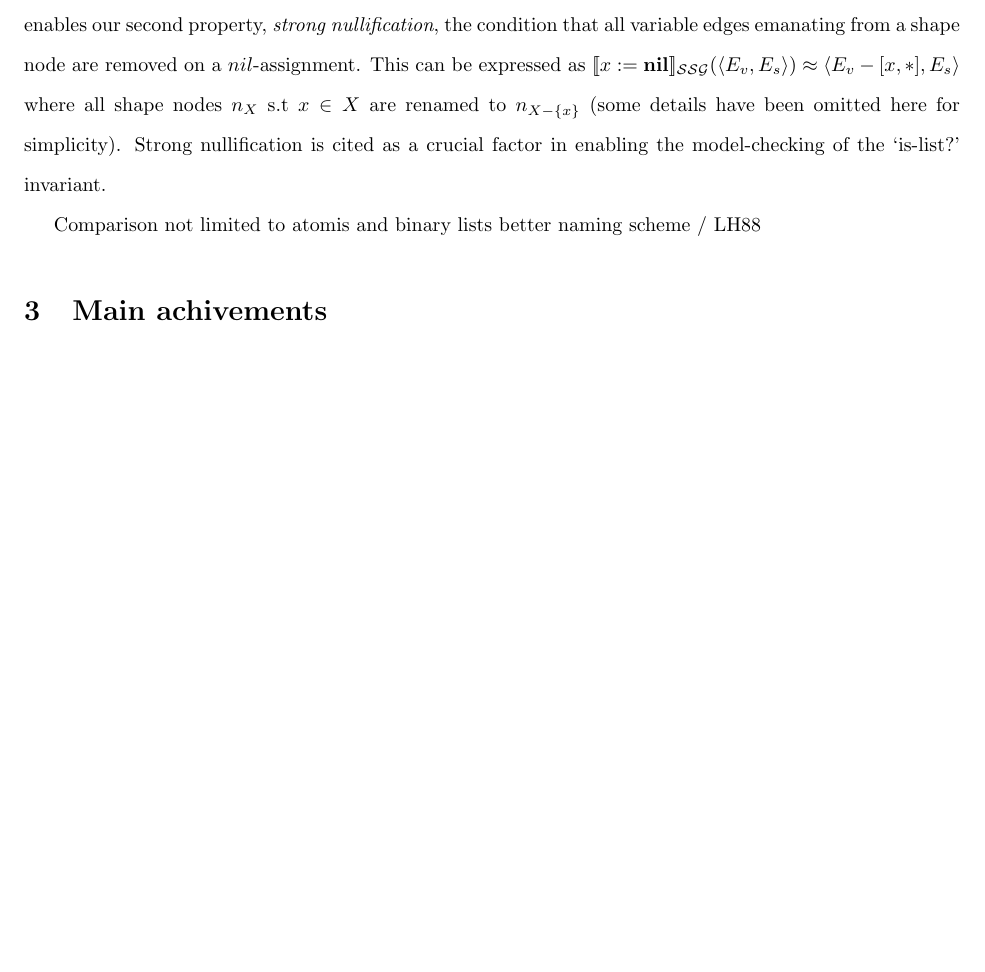
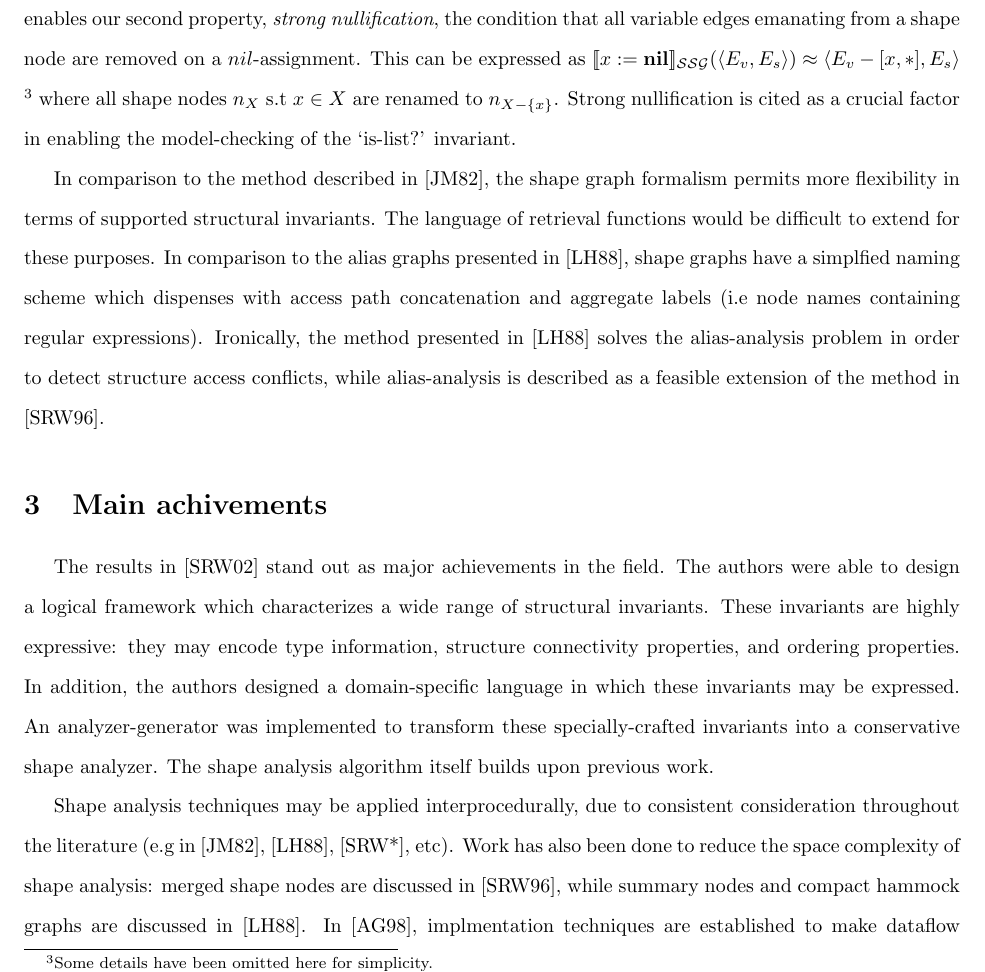
Before and after one commit to vedantk/cs263-survey, a LaTeX document (survey.tex): part of page 4 of 7, cut so that both start at the same text, the shorter picture padded with empty space. Compiled offline with pdfLaTeX.

Commit message:
up to limits section

```diff
--- a/survey.tex
+++ b/survey.tex
@@ -181,14 +181,30 @@ scheme also enables our second property, \textit{strong nullification}, the
 condition that all variable edges emanating from a shape node are removed on
 a $nil$-assignment. This can be expressed as $[\![x :=
 \textbf{nil}]\!]_{\mathcal{SSG}}(\langle E_v, E_s \rangle) \approx \langle
-E_v - [x, *], E_s \rangle$ where all shape nodes $n_X$ s.t $x \in X$ are
-renamed to $n_{X - \{x\}}$ (some details have been omitted here for
-simplicity).  Strong nullification is cited as a crucial factor in enabling
+E_v - [x, *], E_s \rangle$ \footnote{Some details have been omitted here for
+simplicity.} where all shape nodes $n_X$ s.t $x \in X$ are renamed to $n_{X
+- \{x\}}$.  Strong nullification is cited as a crucial factor in enabling
 the model-checking of the `is-list?' invariant.
 
-Comparison
-    not limited to atomis and binary lists
-    better naming scheme / LH88
+In comparison to the method described in [JM82], the shape graph formalism
+permits more flexibility in terms of supported structural invariants. The
+language of retrieval functions would be difficult to extend for these
+purposes. In comparison to the alias graphs presented in [LH88], shape
+graphs have a simplfied naming scheme which dispenses with access path
+concatenation and aggregate labels (i.e node names containing regular
+expressions). Ironically, the method presented in [LH88] solves the
+alias-analysis problem in order to detect structure access conflicts, while
+alias-analysis is described as a feasible extension of the method in
+[SRW96].
 
 \section{Main achivements}
 
+The results in [SRW02] stand out as major achievements in the field. The
+authors were able to design a logical framework which characterizes a wide
+range of structural invariants. These invariants are highly expressive: they
+may encode type information, structure connectivity properties, and ordering
+properties. In addition, the authors designed a domain-specific language in
+which these invariants may be expressed. An analyzer-generator was
+implemented to transform these specially-crafted invariants into a
+conservative shape analyzer. The shape analysis algorithm itself builds upon
+previous work.
@@ -199 +211,7 @@ Most precise?
 
+Shape analysis techniques may be applied interprocedurally, due to
+consistent consideration throughout the literature (e.g in [JM82], [LH88],
+[SRW*], etc). Work has also been done to reduce the space complexity of
+shape analysis: merged shape nodes are discussed in [SRW96], while summary
+nodes and compact hammock graphs are discussed in [LH88]. In [AG98],
+implmentation techniques are established to make dataflow analysis more
```
Also changed, not shown: survey.tex (15 more changed lines).
